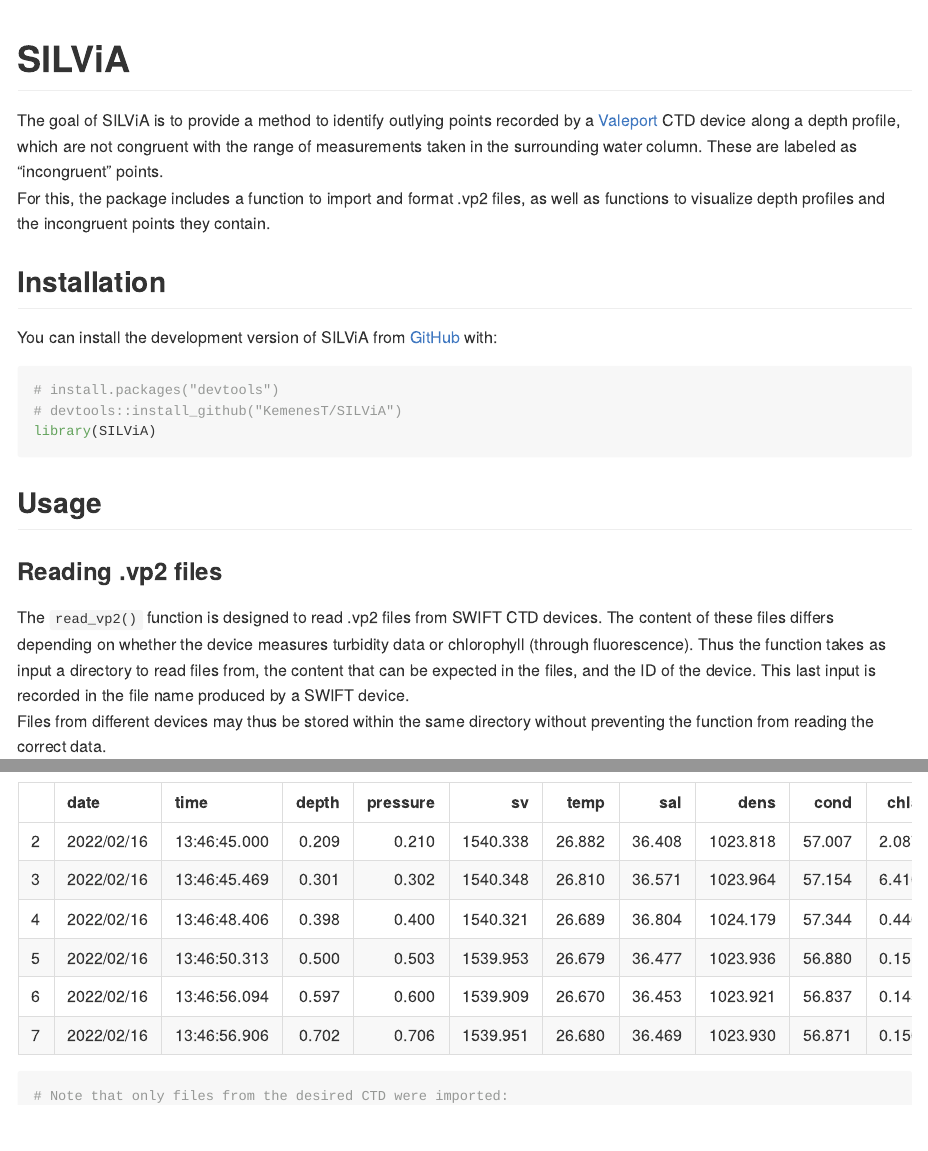
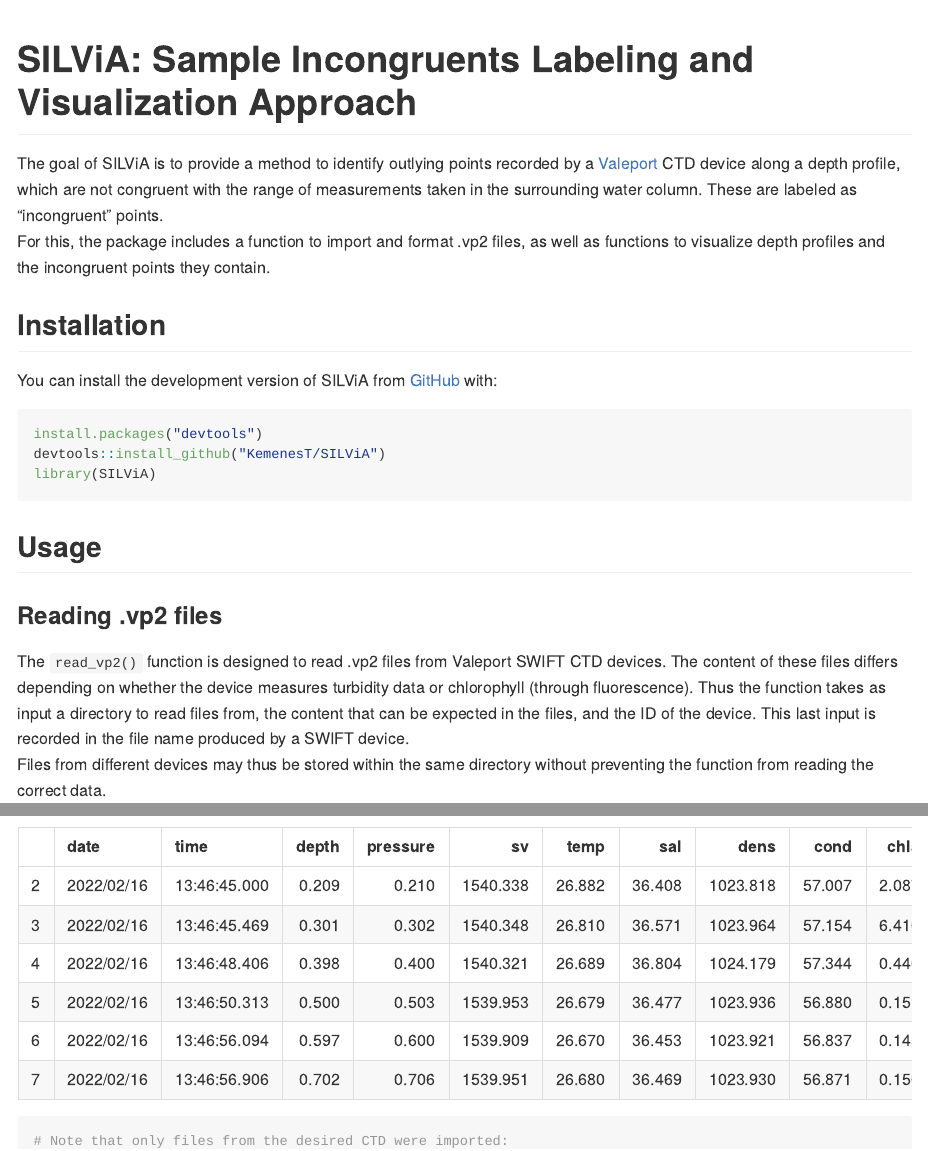
Before and after one commit to KemenesT/SILViA, an R Markdown document (README.Rmd): the page in a window 1100 px wide, from its top, and a second part further down, joined at a grey line. Rendered offline with R 4.5, knitr and Pandoc, with nearby package versions; some code elsewhere in the file could not run offline; common packages that the code uses without loading them are loaded.

Commit message:
Including Valeport and hyperlink in the readme and removing the # from the installation chunck.

````diff
--- a/README.Rmd
+++ b/README.Rmd
@@ -1,5 +1,6 @@
 ---
 output: github_document
+urlcolor: blue
 ---
 
 <!-- README.md is generated from README.Rmd. Please edit that file -->
@@ -13,7 +14,7 @@ knitr::opts_chunk$set(
 )
 ```
 
-# SILViA
+# SILViA: Sample Incongruents Labeling and Visualization Approach
 
 <!-- badges: start -->
 <!-- badges: end -->
@@ -25,9 +26,13 @@ For this, the package includes a function to import and format .vp2 files, as we
 
 You can install the development version of SILViA from [GitHub](https://github.com/) with:
 
-```{r}
-# install.packages("devtools")
-# devtools::install_github("KemenesT/SILViA")
+```{r eval=FALSE}
+install.packages("devtools")
+devtools::install_github("KemenesT/SILViA")
+library(SILViA)
+```
+
+```{r echo=FALSE}
 library(SILViA)
 ```
 
@@ -35,7 +40,7 @@ library(SILViA)
 
 ### Reading .vp2 files
 
-The `read_vp2()` function is designed to read .vp2 files from SWIFT CTD devices. The content of these files differs depending on whether the device measures turbidity data or chlorophyll (through fluorescence). Thus the function takes as input a directory to read files from, the content that can be expected in the files, and the ID of the device. This last input is recorded in the file name produced by a SWIFT device.
+The `read_vp2()` function is designed to read .vp2 files from Valeport SWIFT CTD devices. The content of these files differs depending on whether the device measures turbidity data or chlorophyll (through fluorescence). Thus the function takes as input a directory to read files from, the content that can be expected in the files, and the ID of the device. This last input is recorded in the file name produced by a SWIFT device.
 Files from different devices may thus be stored within the same directory without preventing the function from reading the correct data.
 
 ```{r}
````
